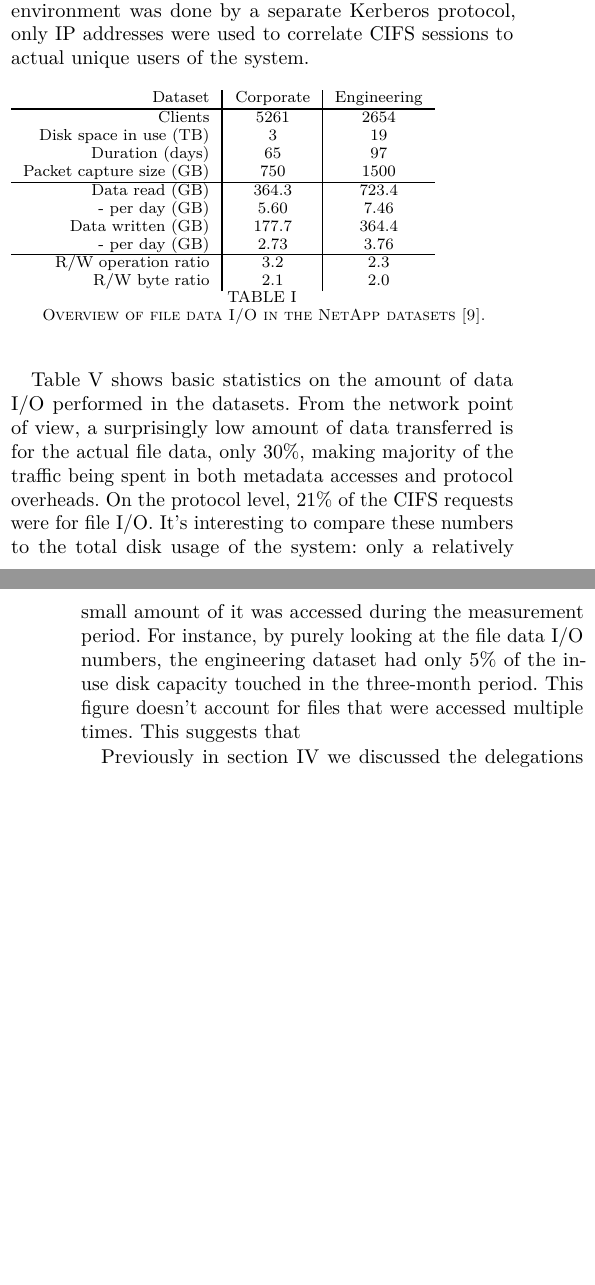
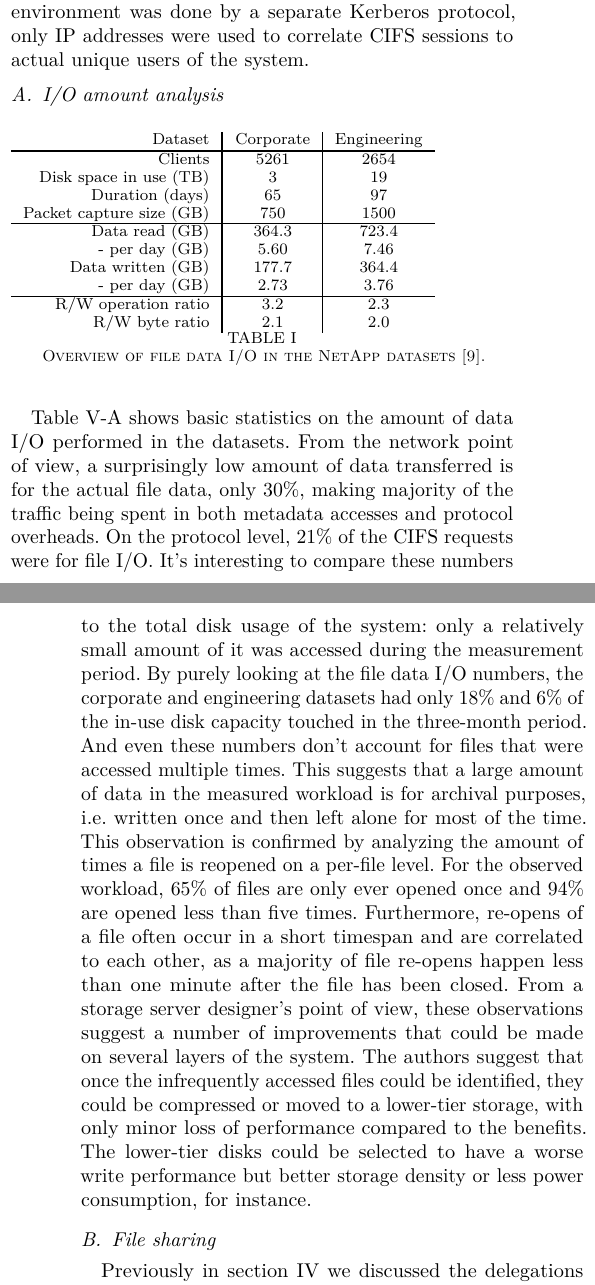
Before and after one commit to dezgeg/measurement-semma, a LaTeX paper (semma.tex, which reads content.tex): two parts of the columns of pages 3 and 4 of 4, joined at a grey line, cut so that both start at the same text, the shorter picture padded with empty space. Compiled offline with pdfLaTeX; a missing font is replaced by an installed copy or a similar font; a LaTeX package or settings file that is missing is left out.

Commit message:
More NetApp analysis

```diff
--- a/content.tex
+++ b/content.tex
@@ -197,6 +197,8 @@ the use of network traffic as a data source allows analysis of changes to the fi
 Since user authentication in the test environment was done by a separate Kerberos protocol,
 only IP addresses were used to correlate CIFS sessions to actual unique users of the system.
 
+\subsection{I/O amount analysis}
+
 \begin{table}[h!]
 
 \label{tab:NetAppData}
@@ -228,11 +230,27 @@ making majority of the traffic being spent in both metadata accesses and protoco
 On the protocol level, 21\% of the CIFS requests were for file I/O.
 It's interesting to compare these numbers to the total disk usage of the system:
 only a relatively small amount of it was accessed during the measurement period.
-For instance, by purely looking at the file data I/O numbers,
-the engineering dataset had only 5\% of the in-use disk capacity touched
-in the three-month period.
-This figure doesn't account for files that were accessed multiple times.
-This suggests that
+By purely looking at the file data I/O numbers,
+the corporate and engineering datasets had only 18\% and 6\% of the
+in-use disk capacity touched in the three-month period.
+And even these numbers don't account for files that were accessed multiple times.
+This suggests that a large amount of data in the measured workload is for archival purposes,
+i.e. written once and then left alone for most of the time.
+This observation is confirmed by analyzing the amount of times a file is reopened on a per-file level.
+For the observed workload, 65\% of files are only ever opened once and 94\% are opened less than five times.
+Furthermore, re-opens of a file often occur in a short timespan and are correlated to each other,
+as a majority of file re-opens happen less than one minute after the file has been closed.
+From a storage server designer's point of view,
+these observations suggest a number of improvements that could be made on several layers of the system.
+The authors suggest that once the infrequently accessed files could be identified,
+they could be compressed or moved to a lower-tier storage,
+with only minor loss of performance compared to the benefits.
+The lower-tier disks could be selected to have a worse write performance
+but better storage density or less power consumption, for instance.
+
+
+
+\subsection{File sharing}
 
 Previously in section \ref{sect:NFSv41} we discussed the delegations feature NFSv4.1 which would improve performance in the case of files not being concurrently accessed by multiple clients.
 In the NetApp data sets, even non-concurrent sharing of files was relatively uncommon: 23.9\% and 2.9\% files were ever opened by user.
```
